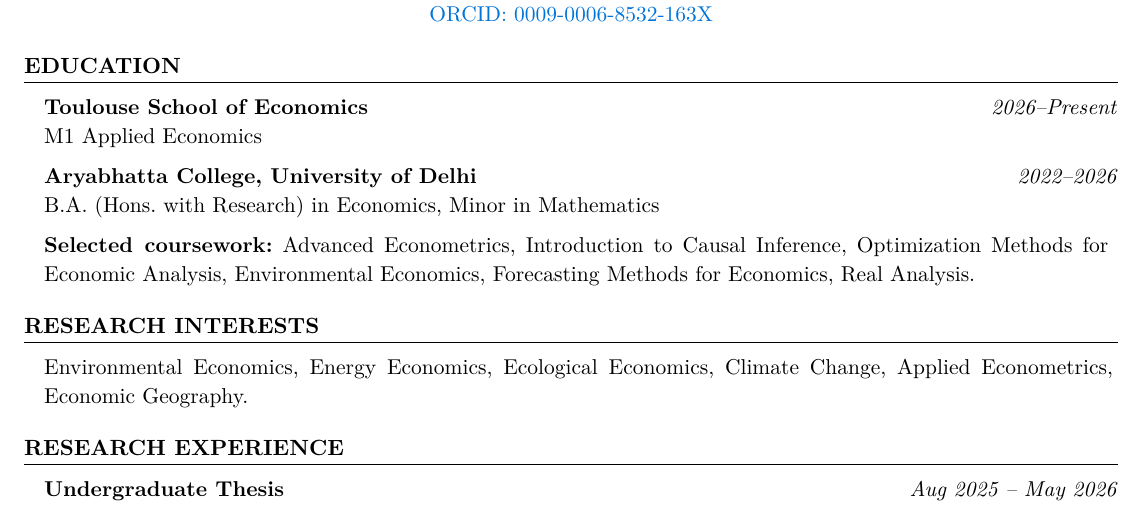
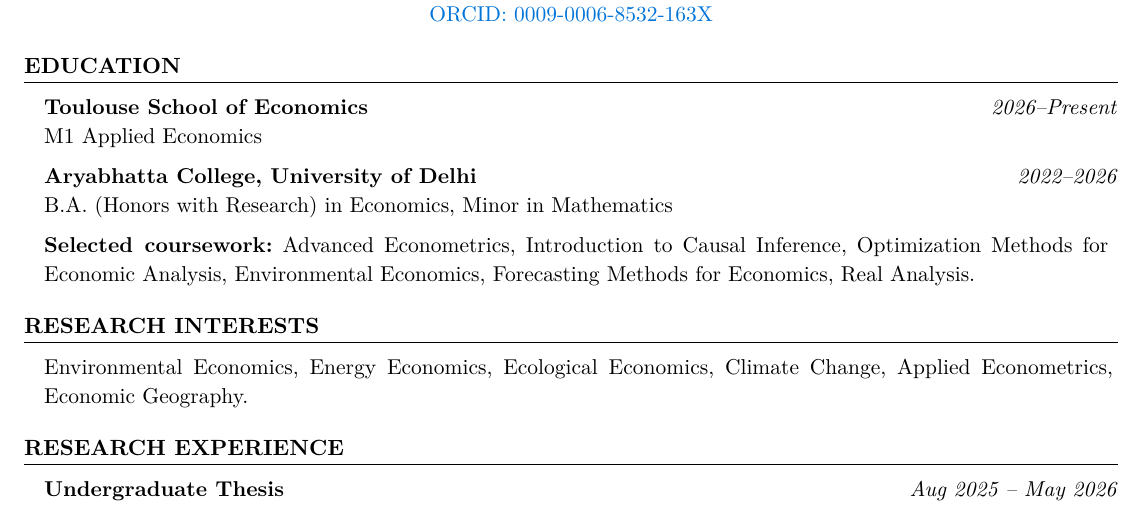
Before and after one commit to HKay111/HKay111.github.io, a Typst document (main_resume.typ): part of the page, cut so that both start at the same text. The pictures show the PDF file main_resume.pdf that the author committed with the source.

Commit message:
Manual Save: Fri Sep 18 03:33:07 CEST 2026

```diff
--- a/main_resume.typ
+++ b/main_resume.typ
@@ -35,7 +35,7 @@
 
 #entry([Aryabhatta College, University of Delhi],
 [2022–2026],
-[B.A. (Hons. with Research) in Economics, Minor in Mathematics])
+[B.A. (Honors with Research) in Economics, Minor in Mathematics])
 
 #pad(left:10pt, right:5pt)[*Selected coursework:* Advanced Econometrics, Introduction to Causal Inference, Optimization Methods for Economic Analysis, Environmental Economics, Forecasting Methods for Economics, Real Analysis.]
 
```
Also changed, not shown: main_resume.pdf.
